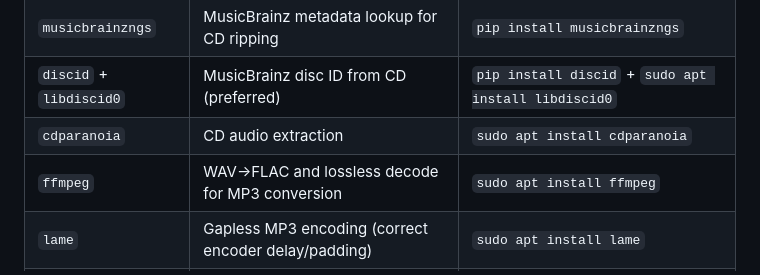
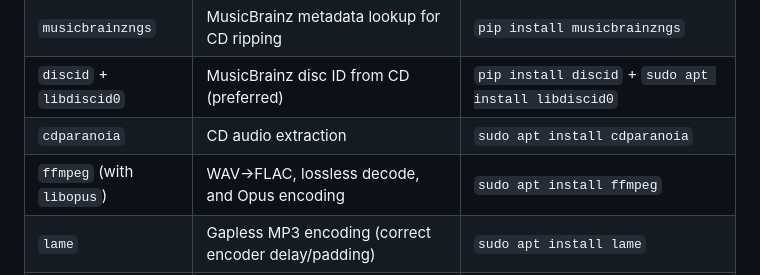
Before and after one commit to ezranudd/mp3tools, a Markdown page: README.md, the part around the change. Drawn GitHub-style.

Commit message:
docs: note libopus in README ffmpeg req; scrub private domain from Caddyfile
- Caddyfile: replace the real deployment host (music.nudd.dev) with the
  music.example.com placeholder used elsewhere in the file — no private
  hostname in the repo.
- README: ffmpeg requirement now notes libopus / Opus encoding.

(CLAUDE.md is gitignored, so its matching doc updates — profile-driven
encode, new encoding.py/tagio.py entries, _ENCODE_PROFILE — were applied
locally but are intentionally not tracked.)

Co-Authored-By: Claude Opus 4.8 <noreply@anthropic.com>

```diff
--- a/README.md
+++ b/README.md
@@ -43,7 +43,7 @@ python import_tracks.py ~/Downloads/NewAlbum ~/Music
 | `musicbrainzngs`        | MusicBrainz metadata lookup for CD ripping         | `pip install musicbrainzngs`                         |
 | `discid` + `libdiscid0` | MusicBrainz disc ID from CD (preferred)            | `pip install discid` + `sudo apt install libdiscid0` |
 | `cdparanoia`            | CD audio extraction                                | `sudo apt install cdparanoia`                        |
-| `ffmpeg`                | WAV→FLAC and lossless decode for MP3 conversion    | `sudo apt install ffmpeg`                            |
+| `ffmpeg` (with `libopus`) | WAV→FLAC, lossless decode, and Opus encoding      | `sudo apt install ffmpeg`                            |
 | `lame`                  | Gapless MP3 encoding (correct encoder delay/padding) | `sudo apt install lame`                            |
 | `cd-discid`             | CDDB disc ID fallback (when discid unavailable)    | `sudo apt install cd-discid`                         |
 | `cd-info`               | CD-Text reading                                    | `sudo apt install libcdio-utils`                     |
```
